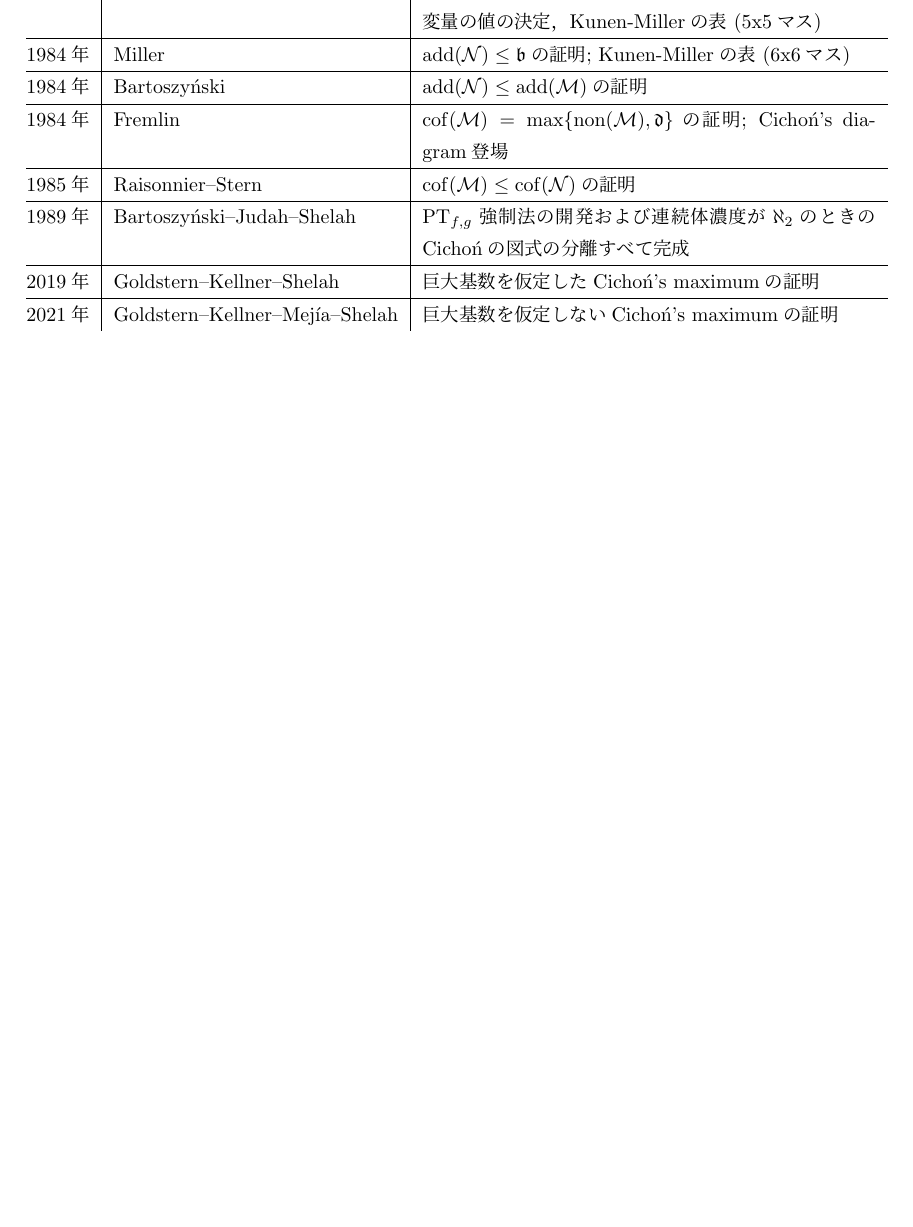
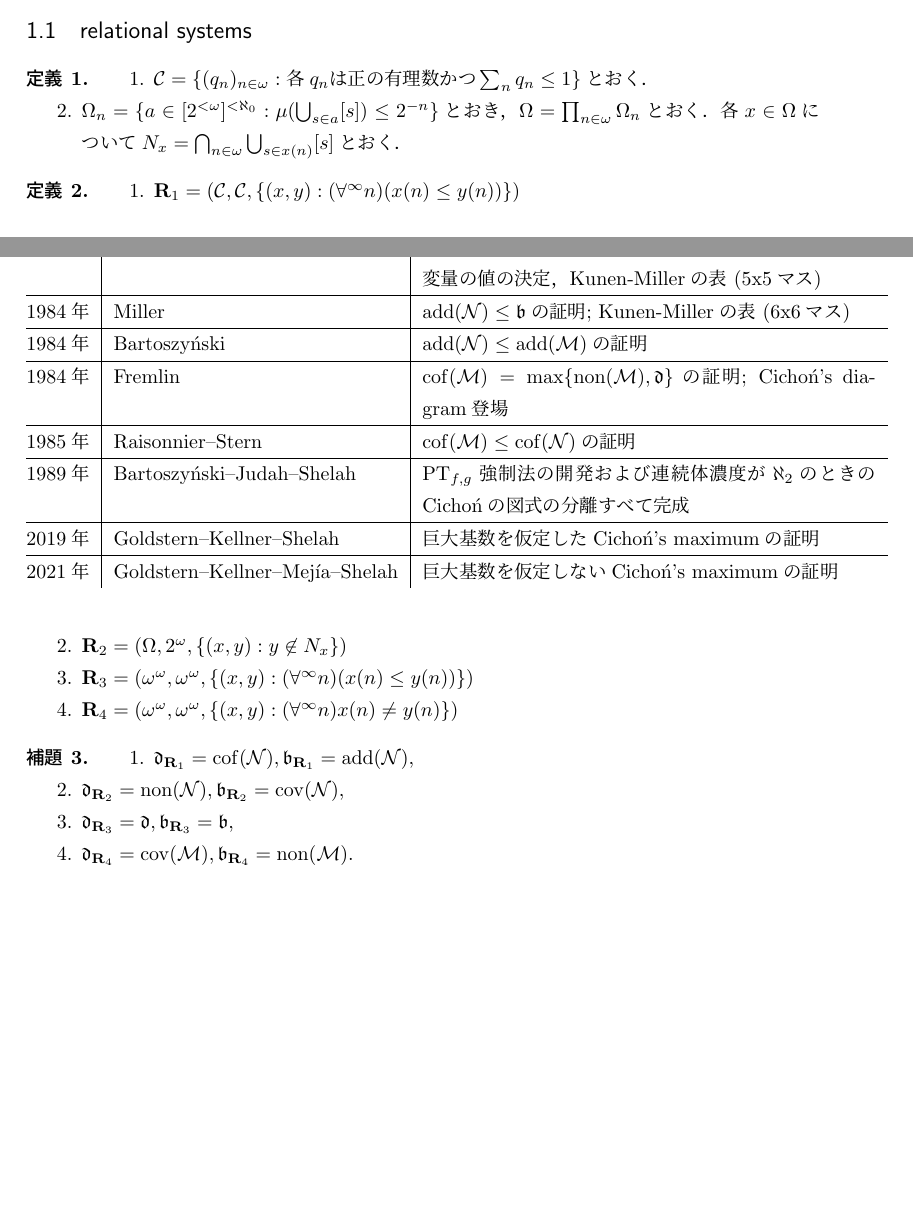
Before and after one commit to fujidig/cichonsmaximum, a LaTeX document (cichonsmaximum.tex): part of page 3 of 3 before the commit and two parts of pages 2 and 3 of 4 after it, the two joined at a grey line, cut at the place of the change, the shorter picture padded with empty space. Compiled offline with upLaTeX and dvipdfmx.

Commit message:
relational systems

```diff
--- a/cichonsmaximum.tex
+++ b/cichonsmaximum.tex
@@ -71,6 +71,7 @@
 \newcommand{\cf}{\operatorname{cf}}
 \newcommand{\LCU}{\mathsf{LCU}}
 \newcommand{\COB}{\mathsf{COB}}
+\newcommand{\relR}{\mathbf{R}}
 
 \DeclarePairedDelimiter\abs{\lvert}{\rvert}
 \newcommand{\seq}[1]{{\langle#1\rangle}}
@@ -233,6 +234,33 @@
 
 	表題にもなっているCichoń's maximumであるが，これはCichońの図式において (他の基数不変量の値に束縛されている$\add(\meager), \cof(\meager)$を除いて)すべての基数不変量の値を同時に別々の値にするモデルである．
 	そのようなモデルの構成法を本稿では見ていく．
+
+	\subsection{relational systems}
+
+	\begin{defi}
+		\begin{enumerate}
+			\item $\mathcal{C} = \{ (q_n)_{n \in \omega}	 : \text{各}q_n\text{は正の有理数かつ} \sum_n q_n \le 1 \}$とおく．
+			\item $\Omega_n = \{ a \in [2^{<\omega}]^{<\aleph_0} : \mu(\bigcup_{s \in a} [s]) \le 2^{-n} \}$とおき，$\Omega = \prod_{n \in \omega} \Omega_n$とおく．各$x \in \Omega$について$N_x = \bigcap_{n \in \omega} \bigcup_{s \in x(n)} [s]$とおく．
+		\end{enumerate}
+	\end{defi}
+
+	\begin{defi}
+		\begin{enumerate}
+			\item $\relR_1 = (\mathcal{C}, \mathcal{C}, \{(x,y) : (\forall^\infty n) (x(n) \le y(n))\})$
+			\item $\relR_2 = (\Omega, 2^\omega, \{ (x, y) : y \not \in N_x \})$
+			\item $\relR_3 = (\omega^\omega, \omega^\omega, \{ (x,y) : (\forall^\infty n)(x(n) \le y(n))\})$
+			\item $\relR_4 = (\omega^\omega, \omega^\omega, \{ (x,y) : (\forall^\infty n) x(n) \ne y(n) \})$
+		\end{enumerate}
+	\end{defi}
+
+	\begin{lem}
+		\begin{enumerate}
+			\item $\frakd_{\relR_1} = \cof(\nul), \frakb_{\relR_1} = \add(\nul)$,
+			\item $\frakd_{\relR_2} = \non(\nul), \frakb_{\relR_2} = \cov(\nul)$,
+			\item $\frakd_{\relR_3} = \frakd, \frakb_{\relR_3} = \frakb$,
+			\item $\frakd_{\relR_4} = \cov(\meager), \frakb_{\relR_4} = \non(\meager)$.
+		\end{enumerate}
+	\end{lem}
 
 	\subsection{Cohen，ランダム，Hechler，アメーバ，eventually different強制法}
 	\subsection{goodness}
```
Also changed, not shown: cichonsmaximum.pdf, cichonsmaximum.tex (4 more changed lines).
